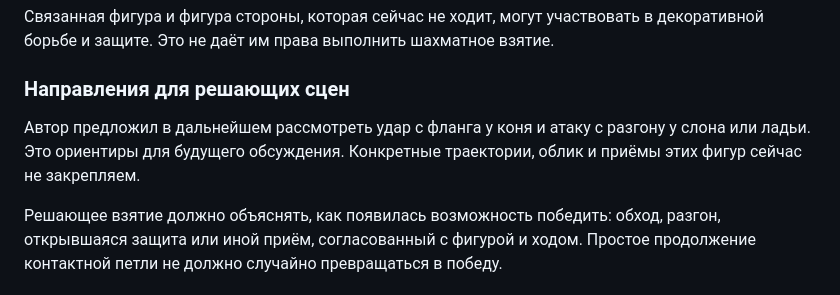
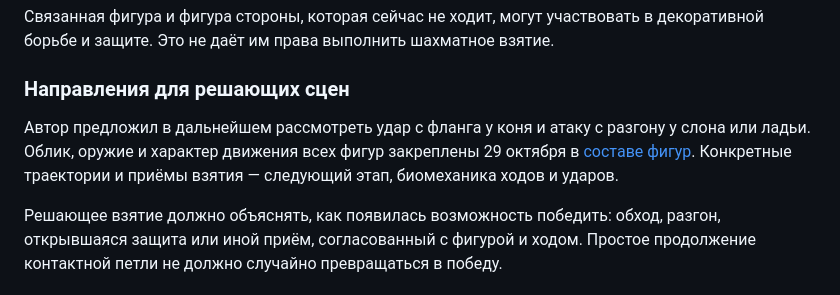
Before and after one commit to sakrett001-ai/Lazy-crazy-chess, a Markdown page: docs/ART_AND_BEHAVIOR.md, the part around the change. Drawn GitHub-style.

```diff
--- a/docs/ART_AND_BEHAVIOR.md
+++ b/docs/ART_AND_BEHAVIOR.md
@@ -66,7 +66,7 @@
 
 ### Направления для решающих сцен
 
-Автор предложил в дальнейшем рассмотреть удар с фланга у коня и атаку с разгону у слона или ладьи. Это ориентиры для будущего обсуждения. Конкретные траектории, облик и приёмы этих фигур сейчас не закрепляем.
+Автор предложил в дальнейшем рассмотреть удар с фланга у коня и атаку с разгону у слона или ладьи. Облик, оружие и характер движения всех фигур закреплены 29 октября в [составе фигур](PIECES.md). Конкретные траектории и приёмы взятия — следующий этап, биомеханика ходов и ударов.
 
 Решающее взятие должно объяснять, как появилась возможность победить: обход, разгон, открывшаяся защита или иной приём, согласованный с фигурой и ходом. Простое продолжение контактной петли не должно случайно превращаться в победу.
 
```
Also changed, not shown: README.md (+2 -1 lines), docs/PIECES.md (added, +90 -0 lines).
